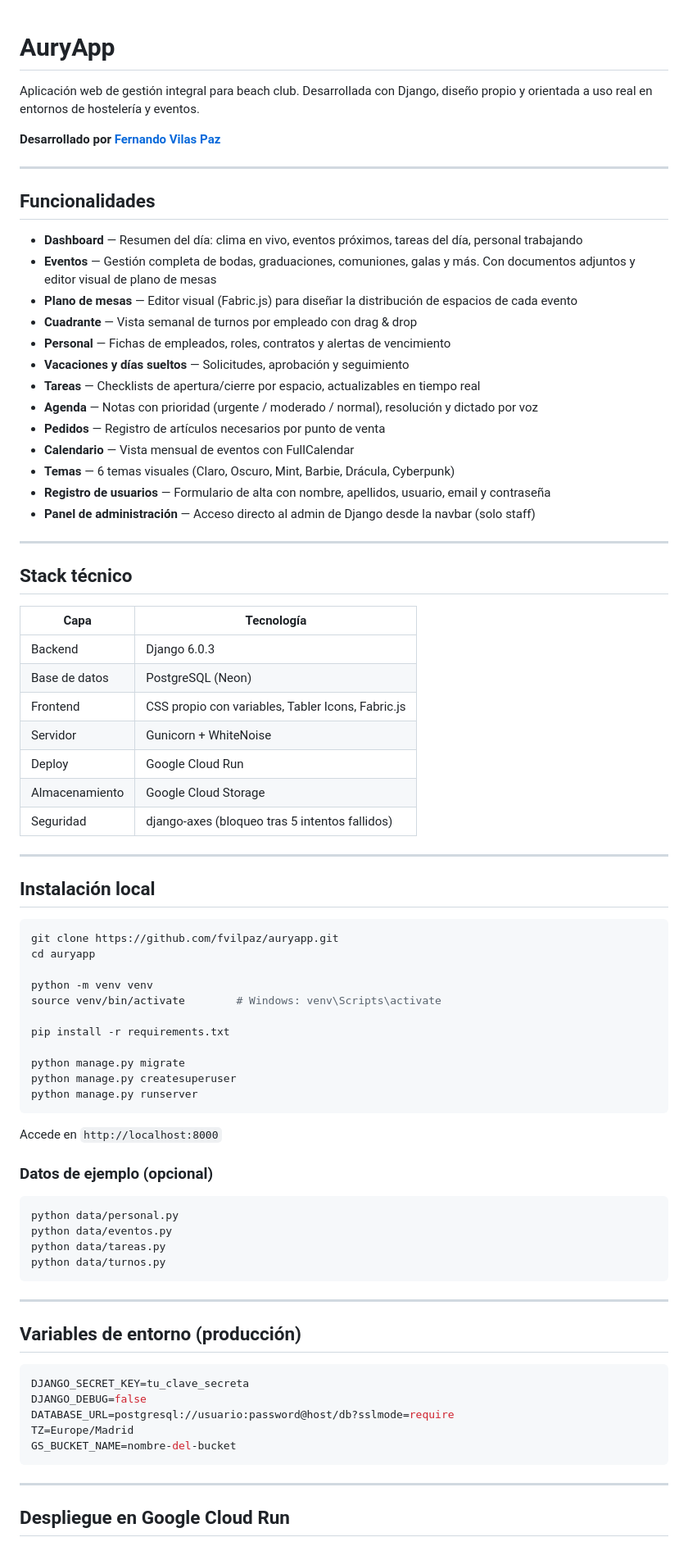
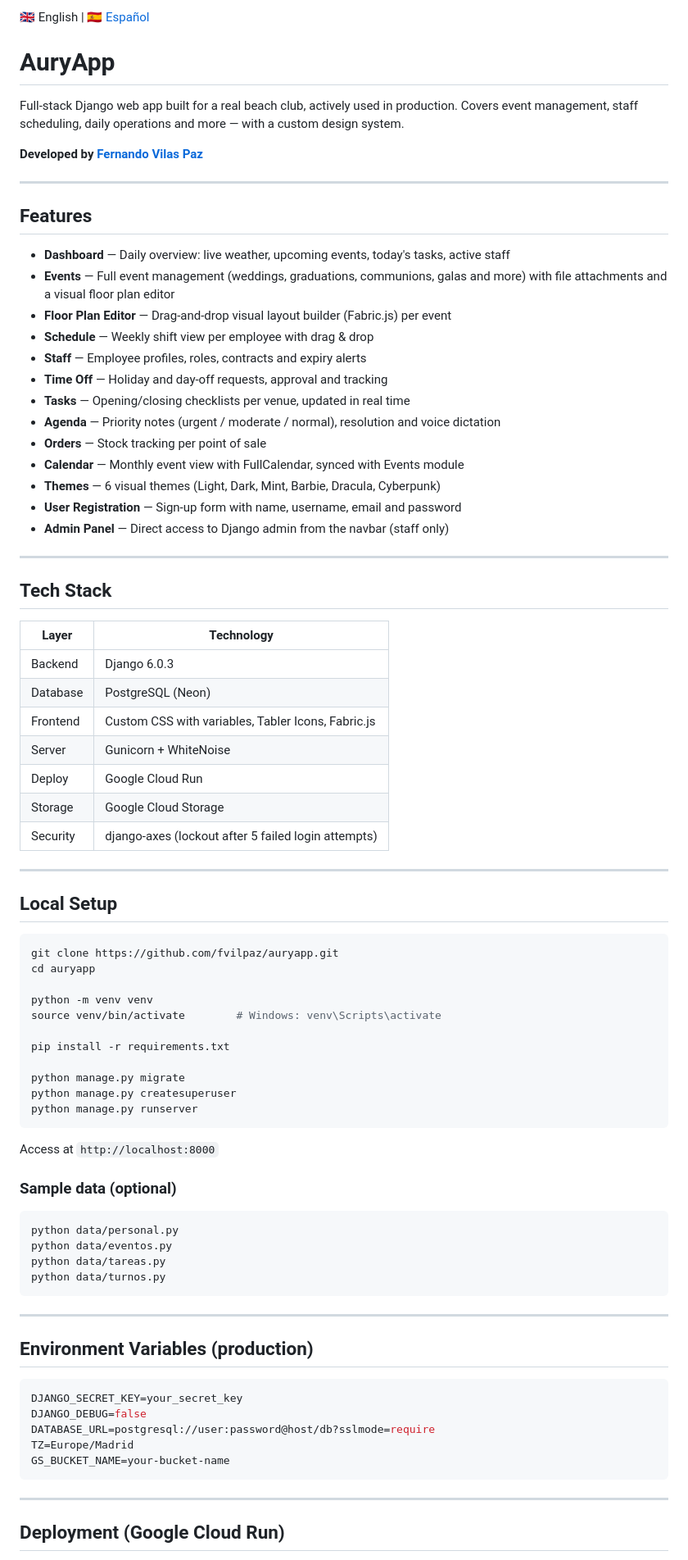
Before and after one commit to fvilpaz/auryapp, a Markdown page: README.md, the part around one of its changes. Shown at 82% size. GitHub-like rendering.

Commit message:
docs: README en inglés + selector de idioma

````diff
--- a/README.md
+++ b/README.md
@@ -1,44 +1,46 @@
+🇬🇧 English | 🇪🇸 [Español](README.es.md)
+
 # AuryApp
 
-Aplicación web de gestión integral para beach club. Desarrollada con Django, diseño propio y orientada a uso real en entornos de hostelería y eventos.
+Full-stack Django web app built for a real beach club, actively used in production. Covers event management, staff scheduling, daily operations and more — with a custom design system.
 
-**Desarrollado por [Fernando Vilas Paz](https://github.com/fvilpaz)**
+**Developed by [Fernando Vilas Paz](https://github.com/fvilpaz)**
 
 ---
 
-## Funcionalidades
+## Features
 
-- **Dashboard** — Resumen del día: clima en vivo, eventos próximos, tareas del día, personal trabajando
-- **Eventos** — Gestión completa de bodas, graduaciones, comuniones, galas y más. Con documentos adjuntos y editor visual de plano de mesas
-- **Plano de mesas** — Editor visual (Fabric.js) para diseñar la distribución de espacios de cada evento
-- **Cuadrante** — Vista semanal de turnos por empleado con drag & drop
-- **Personal** — Fichas de empleados, roles, contratos y alertas de vencimiento
-- **Vacaciones y días sueltos** — Solicitudes, aprobación y seguimiento
-- **Tareas** — Checklists de apertura/cierre por espacio, actualizables en tiempo real
-- **Agenda** — Notas con prioridad (urgente / moderado / normal), resolución y dictado por voz
-- **Pedidos** — Registro de artículos necesarios por punto de venta
-- **Calendario** — Vista mensual de eventos con FullCalendar
-- **Temas** — 6 temas visuales (Claro, Oscuro, Mint, Barbie, Drácula, Cyberpunk)
-- **Registro de usuarios** — Formulario de alta con nombre, apellidos, usuario, email y contraseña
-- **Panel de administración** — Acceso directo al admin de Django desde la navbar (solo staff)
+- **Dashboard** — Daily overview: live weather, upcoming events, today's tasks, active staff
+- **Events** — Full event management (weddings, graduations, communions, galas and more) with file attachments and a visual floor plan editor
+- **Floor Plan Editor** — Drag-and-drop visual layout builder (Fabric.js) per event
+- **Schedule** — Weekly shift view per employee with drag & drop
+- **Staff** — Employee profiles, roles, contracts and expiry alerts
+- **Time Off** — Holiday and day-off requests, approval and tracking
+- **Tasks** — Opening/closing checklists per venue, updated in real time
+- **Agenda** — Priority notes (urgent / moderate / normal), resolution and voice dictation
+- **Orders** — Stock tracking per point of sale
+- **Calendar** — Monthly event view with FullCalendar, synced with Events module
+- **Themes** — 6 visual themes (Light, Dark, Mint, Barbie, Dracula, Cyberpunk)
+- **User Registration** — Sign-up form with name, username, email and password
+- **Admin Panel** — Direct access to Django admin from the navbar (staff only)
 
 ---
 
-## Stack técnico
+## Tech Stack
 
-| Capa | Tecnología |
-|------|-----------|
+| Layer | Technology |
+|-------|-----------|
 | Backend | Django 6.0.3 |
-| Base de datos | PostgreSQL (Neon) |
-| Frontend | CSS propio con variables, Tabler Icons, Fabric.js |
-| Servidor | Gunicorn + WhiteNoise |
+| Database | PostgreSQL (Neon) |
+| Frontend | Custom CSS with variables, Tabler Icons, Fabric.js |
+| Server | Gunicorn + WhiteNoise |
 | Deploy | Google Cloud Run |
-| Almacenamiento | Google Cloud Storage |
-| Seguridad | django-axes (bloqueo tras 5 intentos fallidos) |
+| Storage | Google Cloud Storage |
+| Security | django-axes (lockout after 5 failed login attempts) |
 
 ---
 
-## Instalación local
+## Local Setup
 
 ```bash
 git clone https://github.com/fvilpaz/auryapp.git
@@ -54,9 +56,9 @@ python manage.py createsuperuser
 python manage.py runserver
 ```
 
-Accede en `http://localhost:8000`
+Access at `http://localhost:8000`
 
-### Datos de ejemplo (opcional)
+### Sample data (optional)
 
 ```bash
 python data/personal.py
@@ -67,17 +69,17 @@ python data/turnos.py
 
 ---
 
-## Variables de entorno (producción)
+## Environment Variables (production)
 
 ```env
-DJANGO_SECRET_KEY=tu_clave_secreta
+DJANGO_SECRET_KEY=your_secret_key
 DJANGO_DEBUG=false
-DATABASE_URL=postgresql://usuario:password@host/db?sslmode=require
+DATABASE_URL=postgresql://user:password@host/db?sslmode=require
 TZ=Europe/Madrid
-GS_BUCKET_NAME=nombre-del-bucket
+GS_BUCKET_NAME=your-bucket-name
 ```
 
 ---
 
-## Despliegue en Google Cloud Run
+## Deployment (Google Cloud Run)
 
````
Also changed, not shown: other parts of README.md (+12 -12 lines).
